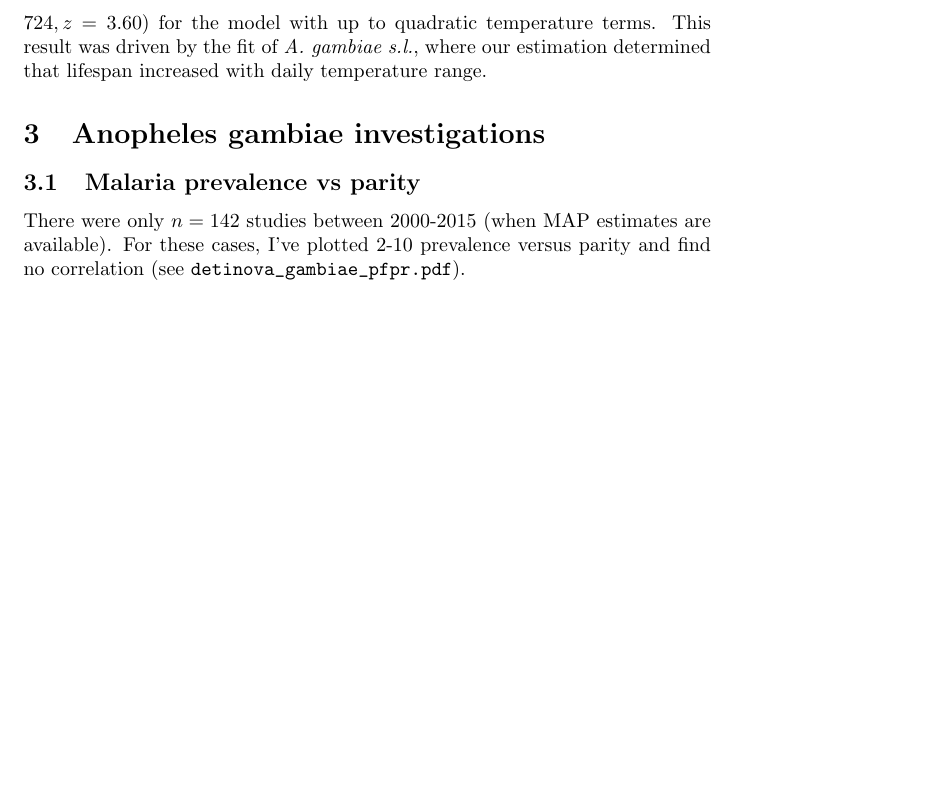
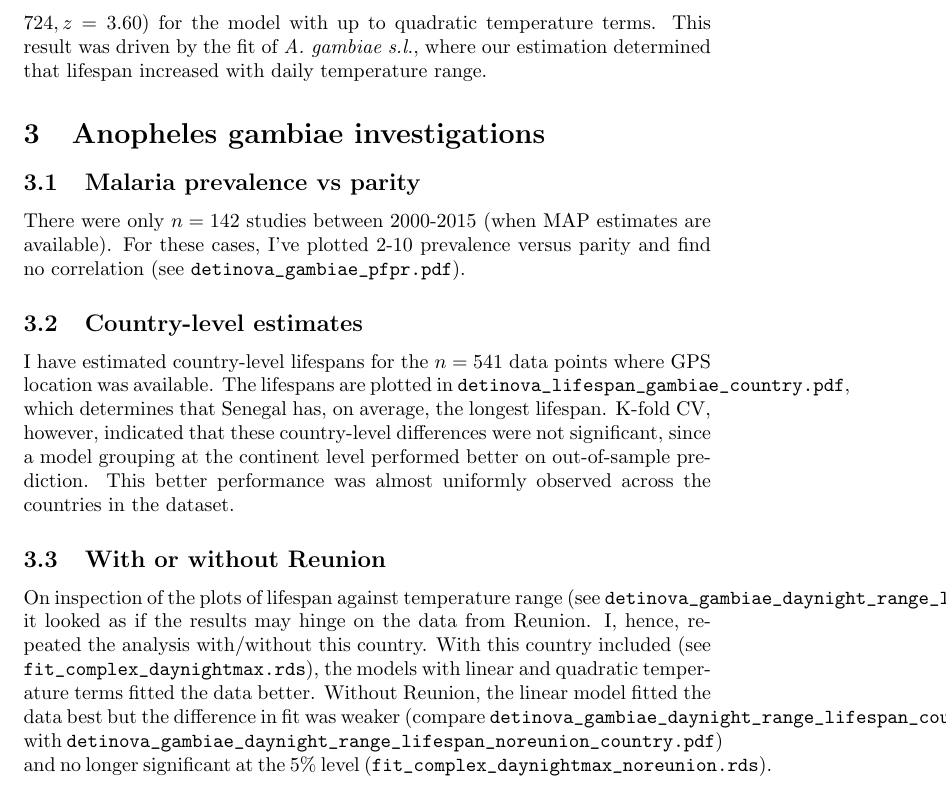
Before and after one commit to ben18785/mrr_dissection_meta_analyses, a LaTeX document (writeUp/parity_results.tex): part of page 2 of 2, cut so that both start at the same text, the shorter picture padded with empty space. Compiled offline with pdfLaTeX.

Commit message:
Started new write up

```diff
--- a/writeUp/parity_results.tex
+++ b/writeUp/parity_results.tex
@@ -25,5 +25,11 @@ This is the model where we compare min-max for temperature extracted at midnight
 \subsection{Malaria prevalence vs parity}
 There were only $n=142$ studies between 2000-2015 (when MAP estimates are available). For these cases, I've plotted 2-10 prevalence versus parity and find no correlation (see \verb|detinova_gambiae_pfpr.pdf|).
 
+\subsection{Country-level estimates}
+I have estimated country-level lifespans for the $n=541$ data points where GPS location was available. The lifespans are plotted in \verb|detinova_lifespan_gambiae_country.pdf|, which determines that Senegal has, on average, the longest lifespan. K-fold CV, however, indicated that these country-level differences were not significant, since a model grouping at the continent level performed better on out-of-sample prediction. This better performance was almost uniformly observed across the countries in the dataset.
+
+\subsection{With or without Reunion}
+On inspection of the plots of lifespan against temperature range (see \verb|detinova_gambiae_daynight_range_lifespan_country.pdf|), it looked as if the results may hinge on the data from Reunion. I, hence, repeated the analysis with/without this country. With this country included (see \verb|fit_complex_daynightmax.rds|), the models with linear and quadratic temperature terms fitted the data better. Without Reunion, the linear model fitted the data best but the difference in fit was weaker (compare \verb|detinova_gambiae_daynight_range_lifespan_country.pdf| with \verb|detinova_gambiae_daynight_range_lifespan_noreunion_country.pdf|) and no longer significant at the 5\% level (\verb|fit_complex_daynightmax_noreunion.rds|).
+
 
 \end{document}
```
Also changed, not shown: documentation/Plan of action.md (+2 -2 lines), writeUp/parity_results.pdf, 1 other file.
